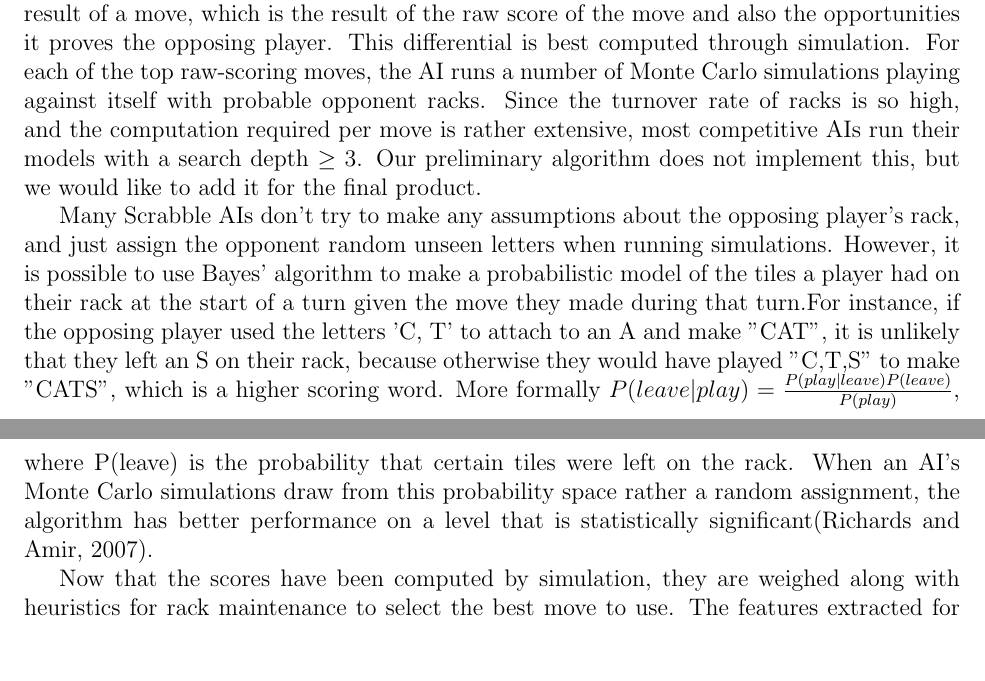
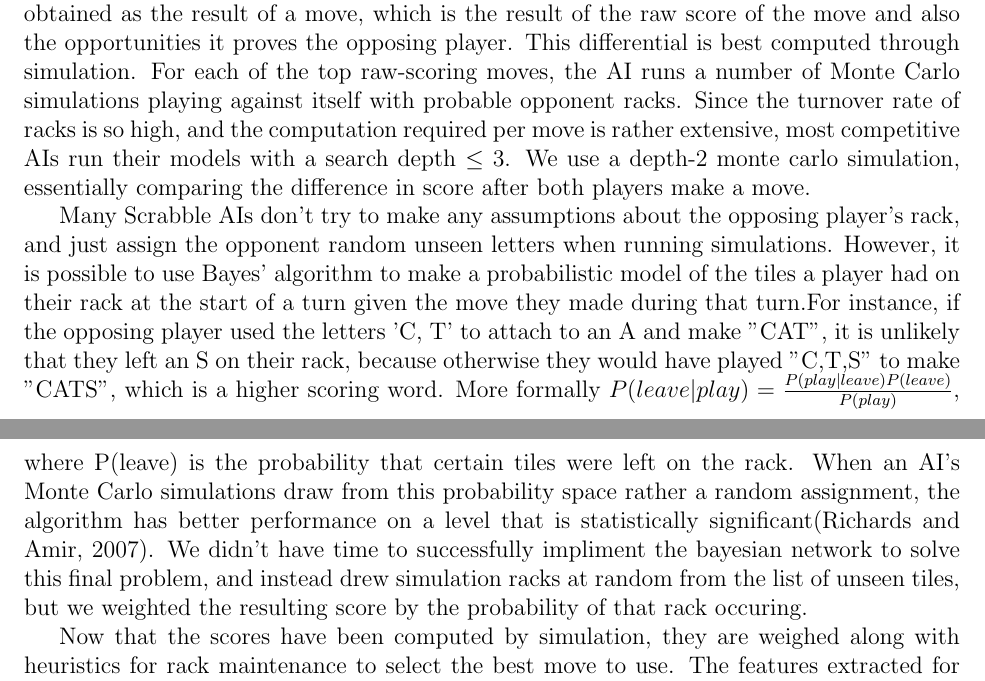
Before and after one commit to cjosephson/scrabble, a LaTeX document (pdfs/final.tex): two parts of pages 4 and 5 of 10, joined at a grey line, cut so that both start at the same text, the shorter picture padded with empty space. Compiled offline with pdfLaTeX.

Commit message:
changed some stuff around mc

```diff
--- a/pdfs/final.tex
+++ b/pdfs/final.tex
@@ -264,8 +264,7 @@ each of the top raw-scoring moves, the AI runs a number of Monte Carlo
 simulations playing against itself with probable opponent racks. Since
 the turnover rate of racks is so high, and the computation required
 per move is rather extensive, most competitive AIs run their models
-with a search depth $\geq 3$. Our preliminary algorithm does not
-implement this, but we would like to add it for the final product.
+with a search depth $\leq 3$. We use a depth-2 monte carlo simulation, essentially comparing the difference in score after both players make a move.
 
 Many Scrabble AIs don't try to make any assumptions about the opposing
 player's rack, and just assign the opponent random unseen letters when
@@ -283,7 +282,7 @@ which is a higher scoring word. More formally $P(leave | play) =
 probability that certain tiles were left on the rack. When an AI's
 Monte Carlo simulations draw from this probability space rather a
 random assignment, the algorithm has better performance on a level
-that is statistically significant(Richards and Amir, 2007).
+that is statistically significant(Richards and Amir, 2007). We didn't have time to successfully impliment the bayesian network to solve this final problem, and instead drew simulation racks at random from the list of unseen tiles, but we weighted the resulting score by the probability of that rack occuring.
 
 
 Now that the scores have been computed by simulation, they are weighed
```
